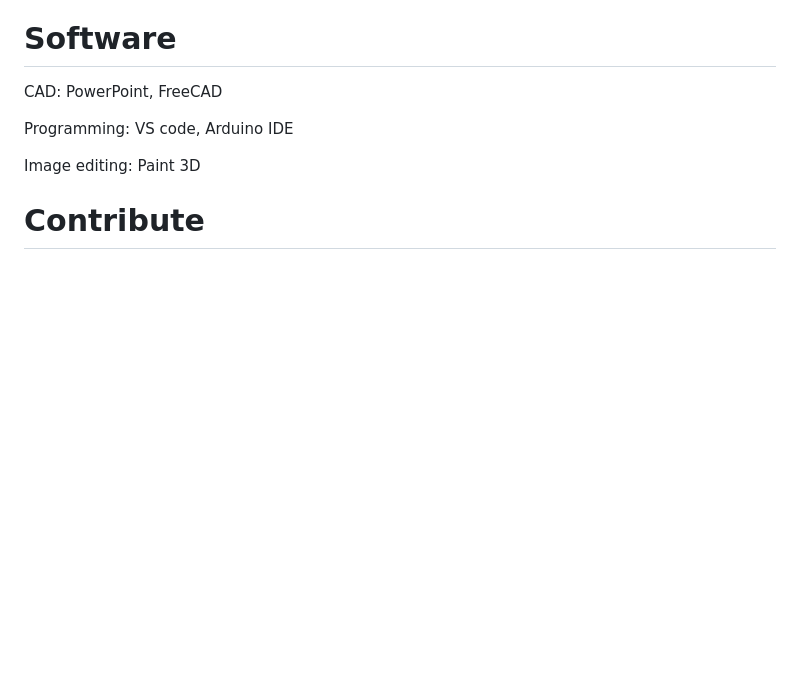
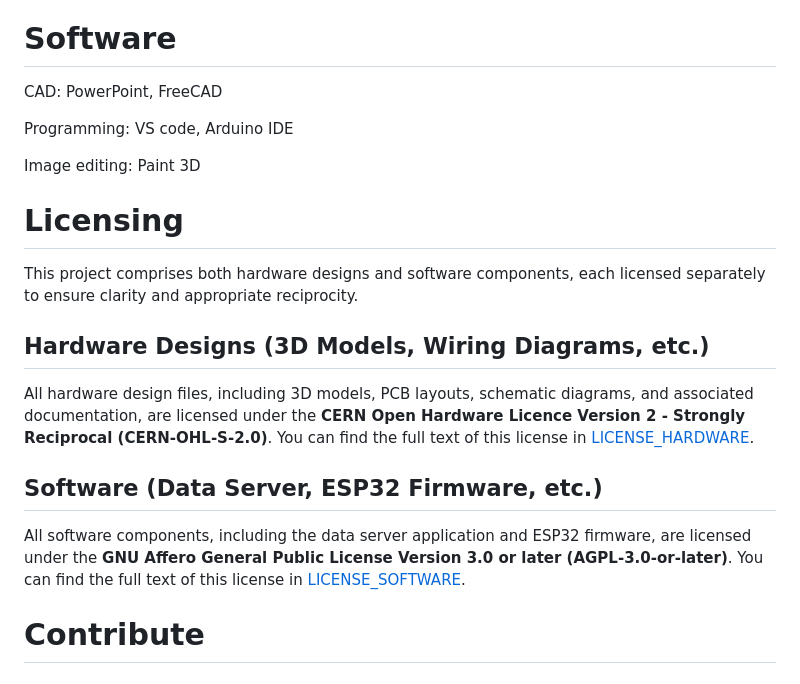
Before and after one commit to KnowScratcher/QuakeCord, a Markdown page: README.md, the part around the change. Rendered like a GitHub page; blank space fills up the shorter version.

```diff
--- a/README.md
+++ b/README.md
@@ -86,6 +86,20 @@ Programming: VS code, Arduino IDE
 
 Image editing: Paint 3D
 
+# Licensing
+
+This project comprises both hardware designs and software components, each licensed separately to ensure clarity and appropriate reciprocity.
+
+## Hardware Designs (3D Models, Wiring Diagrams, etc.)
+
+All hardware design files, including 3D models, PCB layouts, schematic diagrams, and associated documentation, are licensed under the **CERN Open Hardware Licence Version 2 - Strongly Reciprocal (CERN-OHL-S-2.0)**.
+You can find the full text of this license in [LICENSE_HARDWARE](LICENSE_HARDWARE).
+
+## Software (Data Server, ESP32 Firmware, etc.)
+
+All software components, including the data server application and ESP32 firmware, are licensed under the **GNU Affero General Public License Version 3.0 or later (AGPL-3.0-or-later)**.
+You can find the full text of this license in [LICENSE_SOFTWARE](LICENSE_SOFTWARE).
+
 # Contribute
 ## Files
 ### Step Files
```
